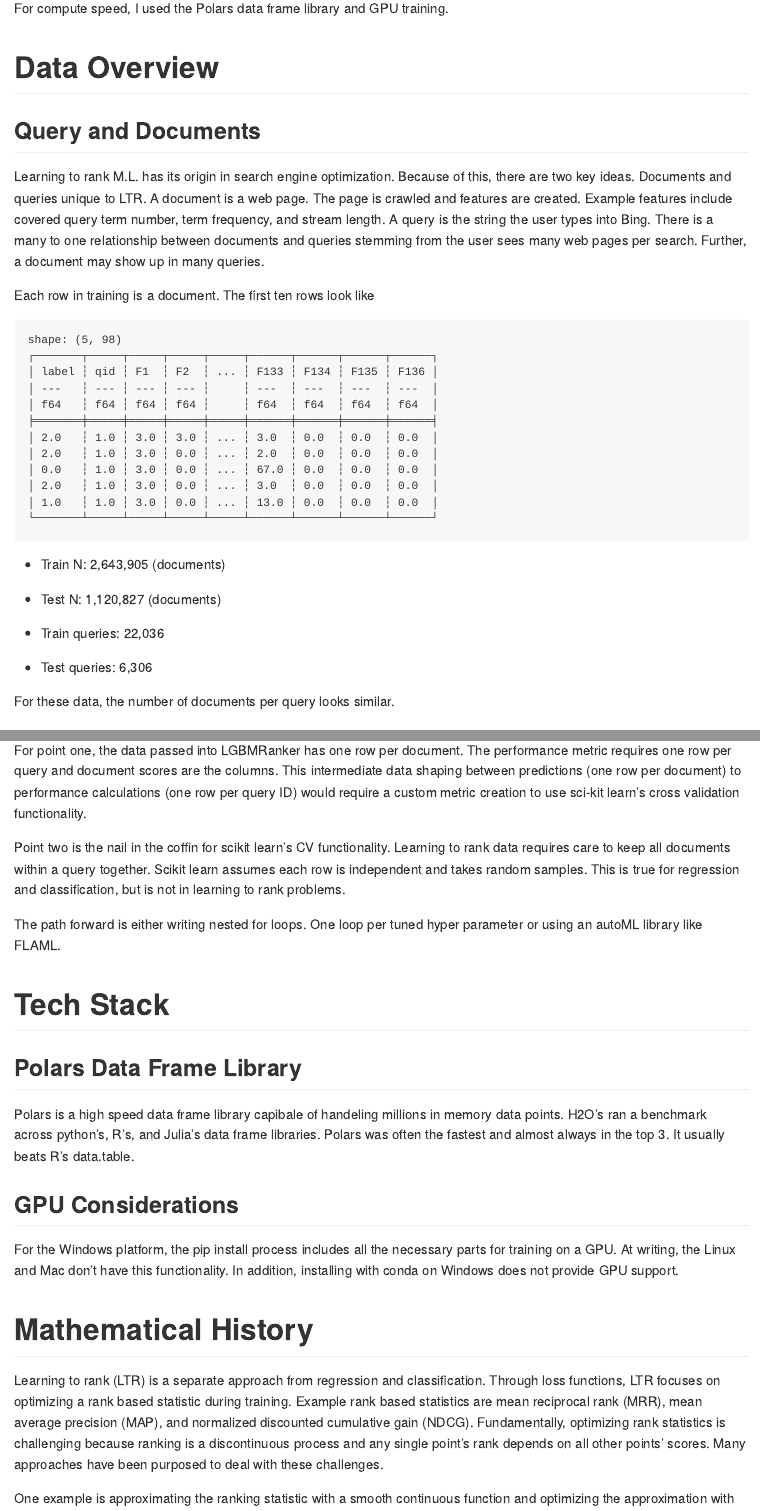
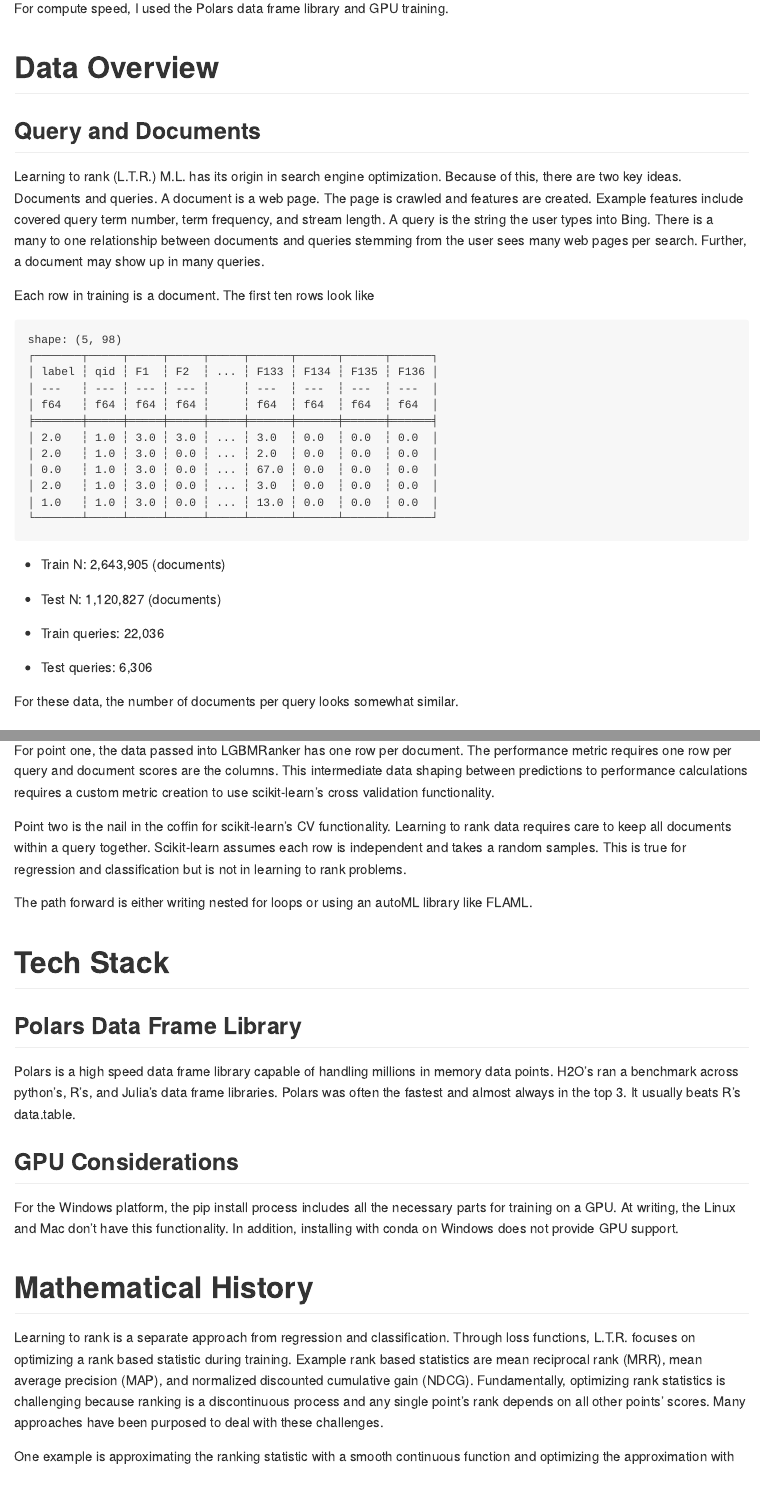
Before and after one commit to gmcmacran/microsoftLTR, a Quarto document (README.qmd): the page in a window 1100 px wide, from 200 px down, and a second part further down, joined at a grey line. The pictures show the output file README.md that the author committed with the source, drawn offline in the style of GitHub.

Commit message:
spell check

````diff
--- a/README.qmd
+++ b/README.qmd
@@ -35,7 +35,7 @@ del valid, halfIndex
 ```
 
 ## Query and Documents
-Learning to rank M.L. has its origin in search engine optimization. Because of this, there are two key ideas. Documents and queries unique to LTR. A document is a web page. The page is crawled and features are created. Example features include covered query term number, term frequency, and stream length. A query is the string the user types into Bing. There is a many to one relationship between documents and queries stemming from the user sees many web pages per search. Further, a document may show up in many queries.
+Learning to rank (L.T.R.) M.L. has its origin in search engine optimization. Because of this, there are two key ideas. Documents and queries. A document is a web page. The page is crawled and features are created. Example features include covered query term number, term frequency, and stream length. A query is the string the user types into Bing. There is a many to one relationship between documents and queries stemming from the user sees many web pages per search. Further, a document may show up in many queries.
 
 Each row in training is a document. The first ten rows look like
 
@@ -50,7 +50,7 @@ print(train.head())
 -   Train queries: 22,036
 -   Test queries: 6,306
 
-For these data, the number of documents per query looks similar.
+For these data, the number of documents per query looks somewhat similar.
 
 ```{python}
 #| echo: false
@@ -98,21 +98,21 @@ There are two main challenges:
 -   1: Different data between calling predict and performance calculations.
 -   2: Keeping all documents in a query ID together for in sample and out of sample assessment.
 
-For point one, the data passed into LGBMRanker has one row per document. The performance metric requires one row per query and document scores are the columns. This intermediate data shaping between predictions (one row per document) to performance calculations (one row per query ID) would require a custom metric creation to use sci-kit learn’s cross validation functionality.
+For point one, the data passed into LGBMRanker has one row per document. The performance metric requires one row per query and document scores are the columns. This intermediate data shaping between predictions to performance calculations requires a custom metric creation to use scikit-learn’s cross validation functionality.
 
-Point two is the nail in the coffin for scikit learn’s CV functionality. Learning to rank data requires care to keep all documents within a query together. Scikit learn assumes each row is independent and takes random samples. This is true for regression and classification, but is not in learning to rank problems.
+Point two is the nail in the coffin for scikit-learn’s CV functionality. Learning to rank data requires care to keep all documents within a query together. Scikit-learn assumes each row is independent and takes a random samples. This is true for regression and classification but is not in learning to rank problems.
 
-The path forward is either writing nested for loops. One loop per tuned hyper parameter or using an autoML library like FLAML.
+The path forward is either writing nested for loops or using an autoML library like FLAML.
 
 # Tech Stack
 ## Polars Data Frame Library
-Polars is a high speed data frame library capibale of handeling millions in memory data points. H2O's ran a benchmark across python's, R's, and Julia's data frame libraries. Polars was often the fastest and almost always in the top 3. It usually beats R's data.table.
+Polars is a high speed data frame library capable of handling millions in memory data points. H2O’s ran a benchmark across python’s, R’s, and Julia’s data frame libraries. Polars was often the fastest and almost always in the top 3. It usually beats R’s data.table.
 
 ## GPU Considerations
 For the Windows platform, the pip install process includes all the necessary parts for training on a GPU. At writing, the Linux and Mac don't have this functionality. In addition, installing with conda on Windows does not provide GPU support.
 
 # Mathematical History
-Learning to rank (LTR) is a separate approach from regression and classification. Through loss functions, LTR focuses on optimizing a rank based statistic during training. Example rank based statistics are mean reciprocal rank (MRR), mean average precision (MAP), and normalized discounted cumulative gain (NDCG). Fundamentally, optimizing rank statistics is challenging because ranking is a discontinuous process and any single point’s rank depends on all other points’ scores. Many approaches have been purposed to deal with these challenges.
+Learning to rank is a separate approach from regression and classification. Through loss functions, L.T.R. focuses on optimizing a rank based statistic during training. Example rank based statistics are mean reciprocal rank (MRR), mean average precision (MAP), and normalized discounted cumulative gain (NDCG). Fundamentally, optimizing rank statistics is challenging because ranking is a discontinuous process and any single point’s rank depends on all other points’ scores. Many approaches have been purposed to deal with these challenges.
 
 One example is approximating the ranking statistic with a smooth continuous function and optimizing the approximation with typical gradient based approaches. This approach is only moderately successful as the smoother the function is (and therefore easier to optimize), the less accurate the approximation becomes.
 
````
Also changed, not shown: README.md, README_files/figure-commonmark/cell-3-output-1.png (deleted), README.qmd (4 more changed lines).
